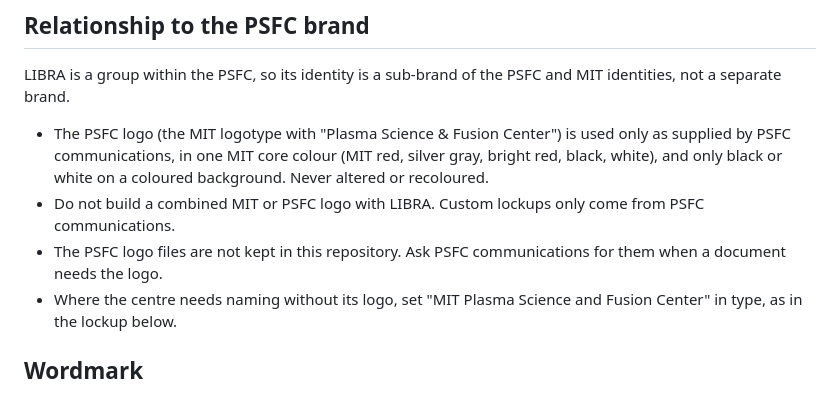
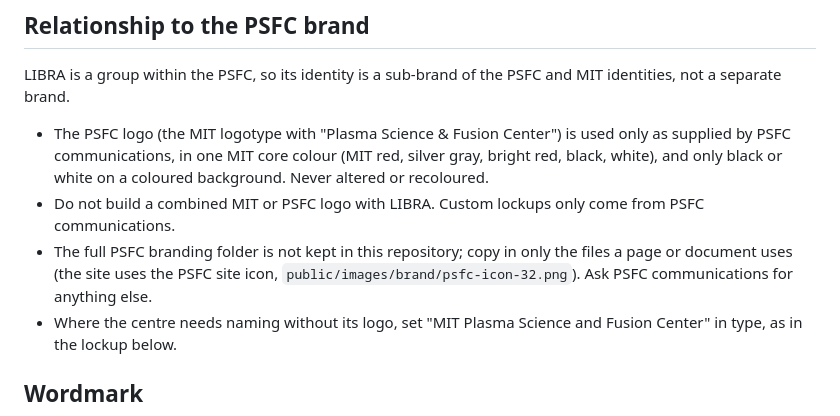
Before and after one commit to jhdark/libra-project-website, a Markdown page: brand/README.md, the part around the change. Drawn GitHub-style.

```diff
--- a/brand/README.md
+++ b/brand/README.md
@@ -21,8 +21,10 @@ and MIT identities, not a separate brand.
   coloured background. Never altered or recoloured.
 - Do not build a combined MIT or PSFC logo with LIBRA. Custom lockups only
   come from PSFC communications.
-- The PSFC logo files are not kept in this repository. Ask PSFC
-  communications for them when a document needs the logo.
+- The full PSFC branding folder is not kept in this repository; copy in
+  only the files a page or document uses (the site uses the PSFC site icon,
+  `public/images/brand/psfc-icon-32.png`). Ask PSFC communications for
+  anything else.
 - Where the centre needs naming without its logo, set "MIT Plasma Science and
   Fusion Center" in type, as in the lockup below.
 
```
Also changed, not shown: CLAUDE.md (+8 -6 lines).
